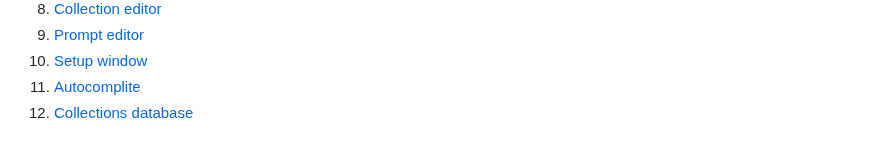
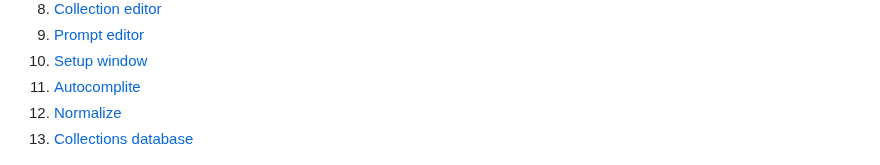
Before and after one commit to AlpacaInTheNight/PromptsBrowser, a Markdown page: README.md, the part around the change. GitHub-like rendering.

Commit message:
Added Normalize section to the index

```diff
--- a/README.md
+++ b/README.md
@@ -12,6 +12,7 @@ Prompts Browser Extension for the [AUTOMATIC1111/stable-diffusion-webui](https:/
 1. [Prompt editor](#prompt-editor)
 1. [Setup window](#setup-window)
 1. [Autocomplite](#autocomplite)
+1. [Normalize](#normalize)
 1. [Collections database](#collections-database)
 
 ![](img/preview.jpg)
```
